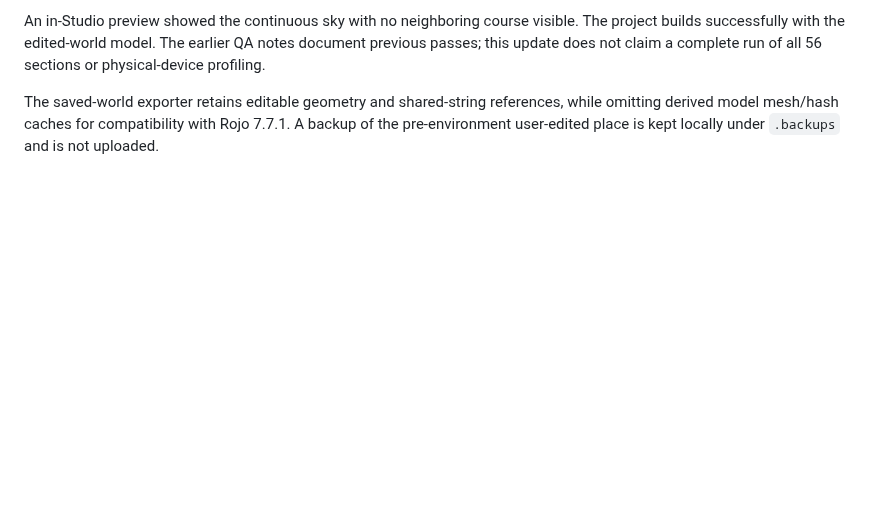
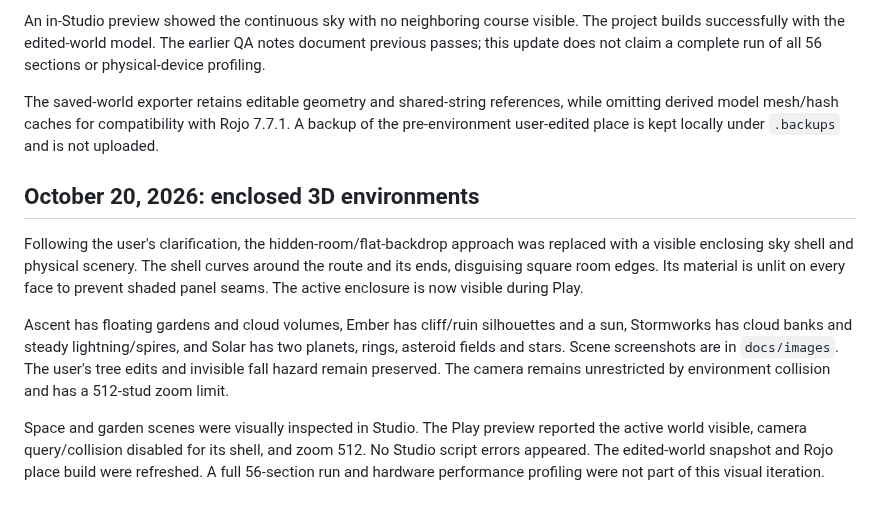
Before and after one commit to Alyzzini/skyfall-rush, a Markdown page: docs/STUDIO-NOTES.md, the part around the change. GitHub-like rendering; blank space fills up the shorter version.

```diff
--- a/docs/STUDIO-NOTES.md
+++ b/docs/STUDIO-NOTES.md
@@ -157,3 +157,12 @@ Course centers are now X = 0, 4096, 8192, 12288. The enclosures are 2200 studs w
 An in-Studio preview showed the continuous sky with no neighboring course visible. The project builds successfully with the edited-world model. The earlier QA notes document previous passes; this update does not claim a complete run of all 56 sections or physical-device profiling.
 
 The saved-world exporter retains editable geometry and shared-string references, while omitting derived model mesh/hash caches for compatibility with Rojo 7.7.1. A backup of the pre-environment user-edited place is kept locally under `.backups` and is not uploaded.
+
+
+## October 20, 2026: enclosed 3D environments
+
+Following the user's clarification, the hidden-room/flat-backdrop approach was replaced with a visible enclosing sky shell and physical scenery. The shell curves around the route and its ends, disguising square room edges. Its material is unlit on every face to prevent shaded panel seams. The active enclosure is now visible during Play.
+
+Ascent has floating gardens and cloud volumes, Ember has cliff/ruin silhouettes and a sun, Stormworks has cloud banks and steady lightning/spires, and Solar has two planets, rings, asteroid fields and stars. Scene screenshots are in `docs/images`. The user's tree edits and invisible fall hazard remain preserved. The camera remains unrestricted by environment collision and has a 512-stud zoom limit.
+
+Space and garden scenes were visually inspected in Studio. The Play preview reported the active world visible, camera query/collision disabled for its shell, and zoom 512. No Studio script errors appeared. The edited-world snapshot and Rojo place build were refreshed. A full 56-section run and hardware performance profiling were not part of this visual iteration.
```
Also changed, not shown: README.md (+16 -9 lines), docs/ARCHITECTURE.md (+8 -0 lines), docs/images/garden-world.jpg (added), docs/images/space-world.jpg (added), 3 other files.
